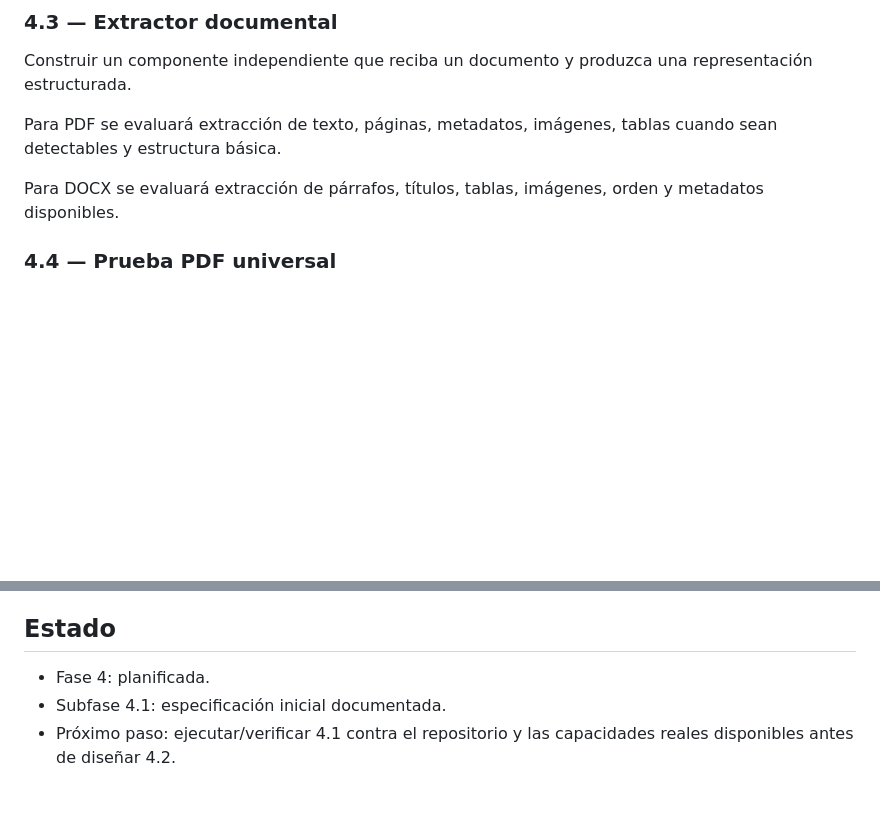
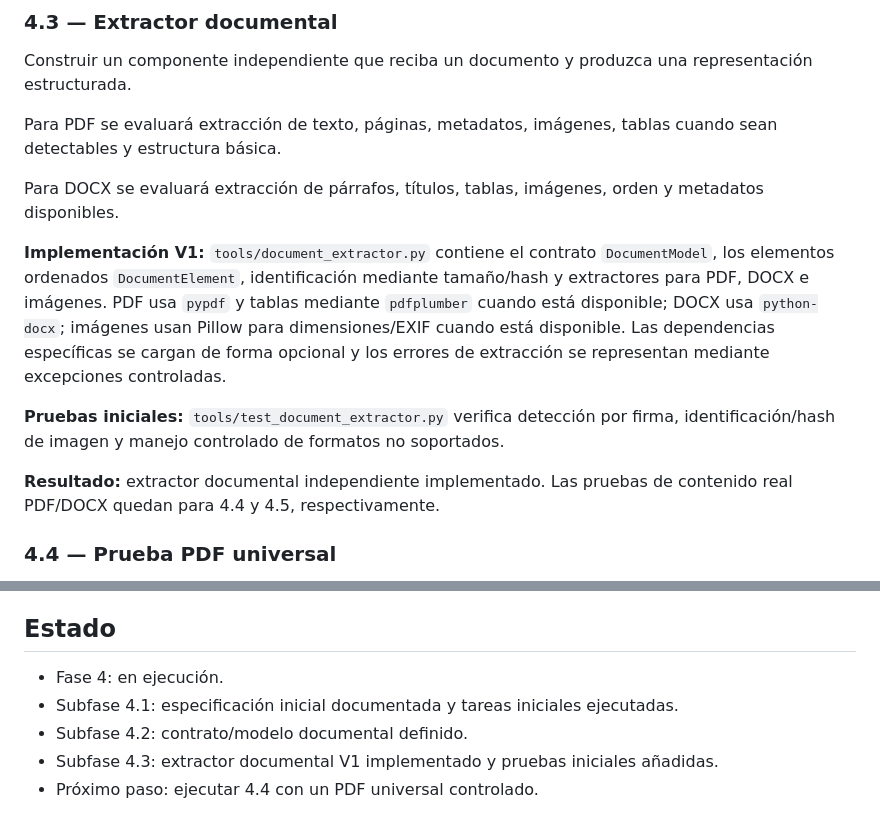
Before and after one commit to hata1010/hato-ai-lab, a Markdown page: docs/documents/FASE_4_PDF_DOCUMENTOS.md, 2 parts joined by grey strips. Rendered like a GitHub page; blank space fills up the shorter version.

Commit message:
docs(documents): record completion of extractor phase 4.3

```diff
--- a/docs/documents/FASE_4_PDF_DOCUMENTOS.md
+++ b/docs/documents/FASE_4_PDF_DOCUMENTOS.md
@@ -54,6 +54,12 @@ Construir un componente independiente que reciba un documento y produzca una rep
 Para PDF se evaluará extracción de texto, páginas, metadatos, imágenes, tablas cuando sean detectables y estructura básica.
 
 Para DOCX se evaluará extracción de párrafos, títulos, tablas, imágenes, orden y metadatos disponibles.
+
+**Implementación V1:** `tools/document_extractor.py` contiene el contrato `DocumentModel`, los elementos ordenados `DocumentElement`, identificación mediante tamaño/hash y extractores para PDF, DOCX e imágenes. PDF usa `pypdf` y tablas mediante `pdfplumber` cuando está disponible; DOCX usa `python-docx`; imágenes usan Pillow para dimensiones/EXIF cuando está disponible. Las dependencias específicas se cargan de forma opcional y los errores de extracción se representan mediante excepciones controladas.
+
+**Pruebas iniciales:** `tools/test_document_extractor.py` verifica detección por firma, identificación/hash de imagen y manejo controlado de formatos no soportados.
+
+**Resultado:** extractor documental independiente implementado. Las pruebas de contenido real PDF/DOCX quedan para 4.4 y 4.5, respectivamente.
 
 ### 4.4 — Prueba PDF universal
 
@@ -117,6 +123,8 @@ La fase se considerará cerrada cuando exista evidencia de que los formatos defi
 
 ## Estado
 
-- Fase 4: planificada.
-- Subfase 4.1: especificación inicial documentada.
-- Próximo paso: ejecutar/verificar 4.1 contra el repositorio y las capacidades reales disponibles antes de diseñar 4.2.
+- Fase 4: en ejecución.
+- Subfase 4.1: especificación inicial documentada y tareas iniciales ejecutadas.
+- Subfase 4.2: contrato/modelo documental definido.
+- Subfase 4.3: extractor documental V1 implementado y pruebas iniciales añadidas.
+- Próximo paso: ejecutar 4.4 con un PDF universal controlado.
```
